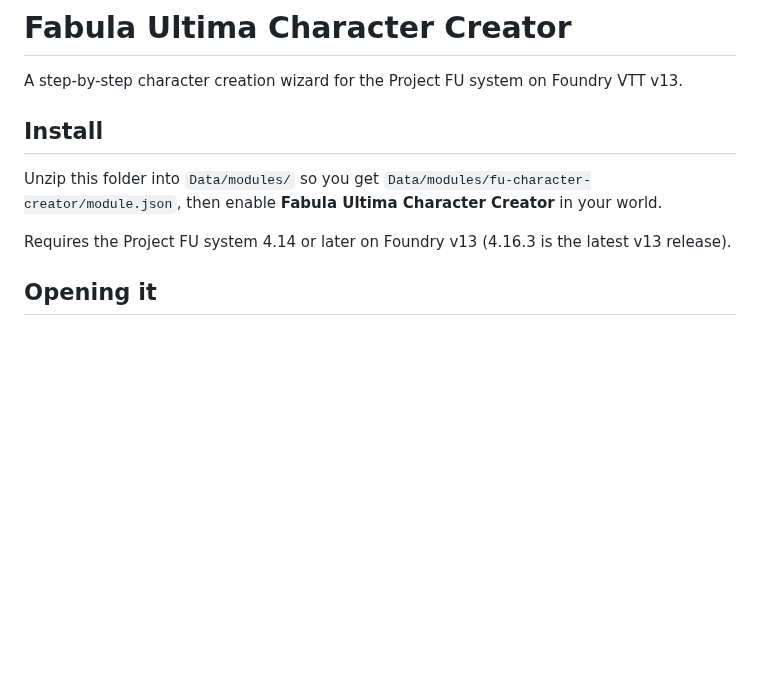
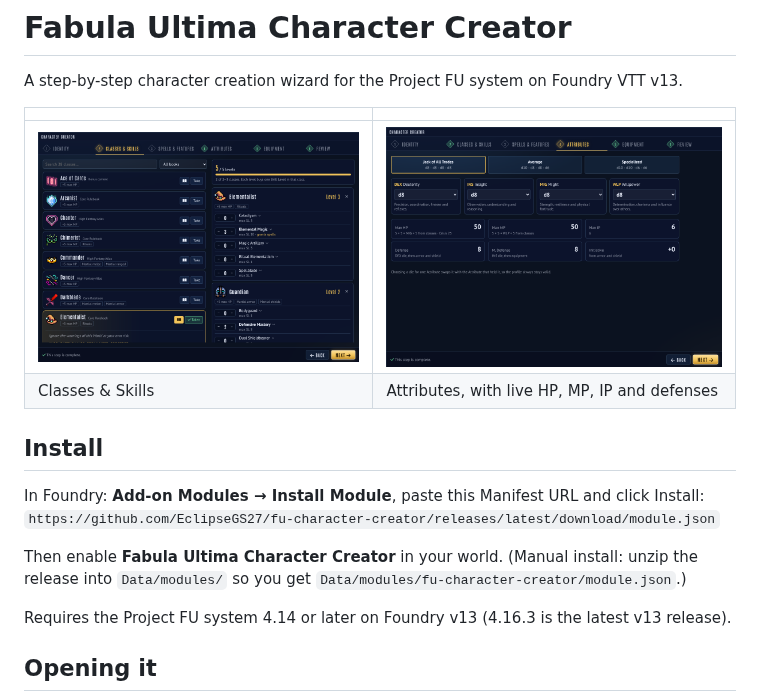
Before and after one commit to EclipseGS27/fu-character-creator, a Markdown page: README.md, the part around the change. Rendered like a GitHub page; pictures changed too: docs/attributes.png (added), docs/classes.png (added); blank space fills up the shorter version.

Commit message:
README: install instructions and screenshots
Co-Authored-By: Claude Opus 5.5 <noreply@anthropic.com>
Claude-Session: https://claude.ai/code/session_01VjvHq54YUm5iFuGRUzYQH9

```diff
--- a/README.md
+++ b/README.md
@@ -2,8 +2,16 @@
 
 A step-by-step character creation wizard for the Project FU system on Foundry VTT v13.
 
+| | |
+|---|---|
+| ![Classes and Skills step](docs/classes.png) | ![Attributes step](docs/attributes.png) |
+| Classes & Skills | Attributes, with live HP, MP, IP and defenses |
+
 ## Install
-Unzip this folder into `Data/modules/` so you get `Data/modules/fu-character-creator/module.json`, then enable **Fabula Ultima Character Creator** in your world.
+In Foundry: **Add-on Modules → Install Module**, paste this Manifest URL and click Install:
+`https://github.com/EclipseGS27/fu-character-creator/releases/latest/download/module.json`
+
+Then enable **Fabula Ultima Character Creator** in your world. (Manual install: unzip the release into `Data/modules/` so you get `Data/modules/fu-character-creator/module.json`.)
 
 Requires the Project FU system 4.14 or later on Foundry v13 (4.16.3 is the latest v13 release).
 
```
